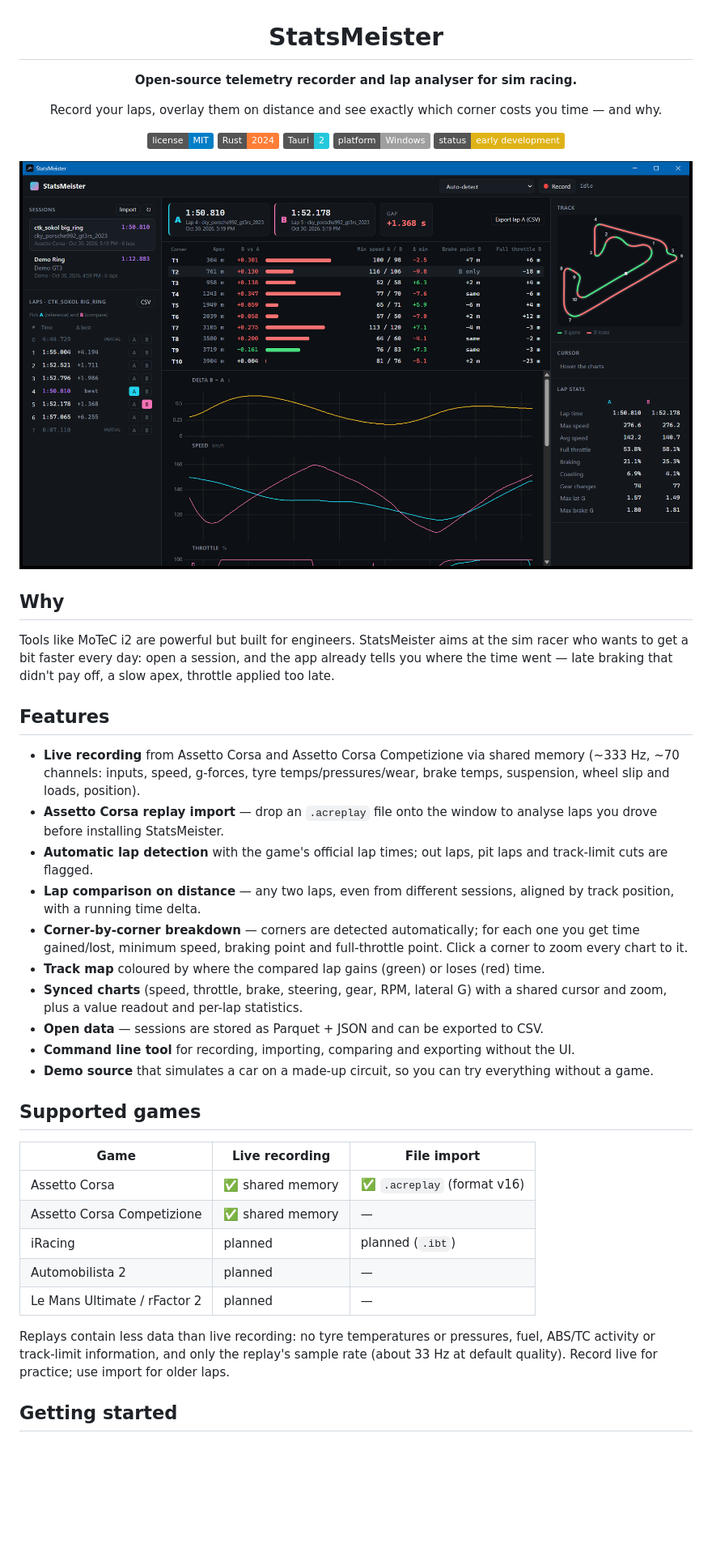
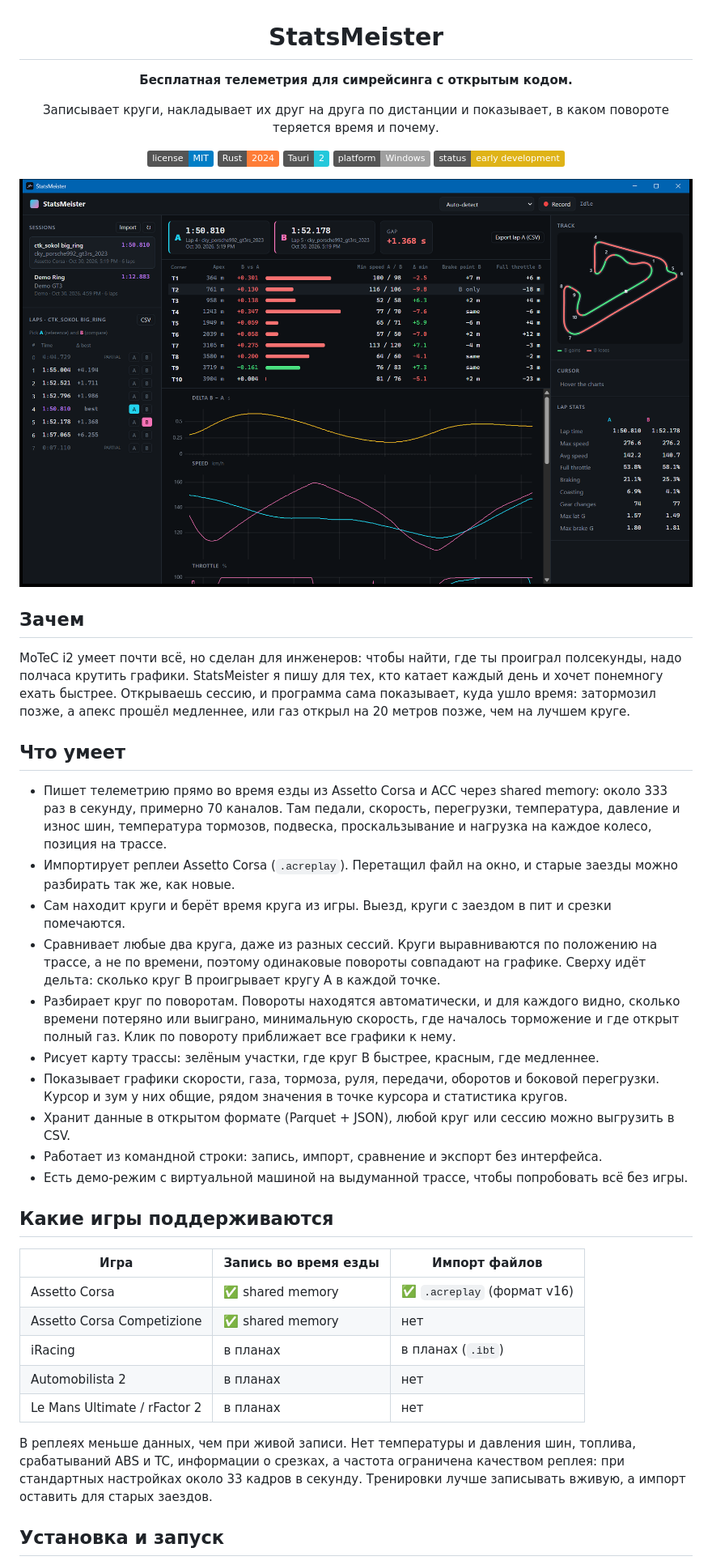
Before and after one commit to Voidhmslf/StatsMeister, a Markdown page: README.md, the part around one of its changes. Shown at 81% size. Rendered like a GitHub page; badges without logos; blank space fills up the shorter version.

```diff
--- a/README.md
+++ b/README.md
@@ -2,9 +2,9 @@
 
 # StatsMeister
 
-**Open-source telemetry recorder and lap analyser for sim racing.**
+**Бесплатная телеметрия для симрейсинга с открытым кодом.**
 
-Record your laps, overlay them on distance and see exactly which corner costs you time — and why.
+Записывает круги, накладывает их друг на друга по дистанции и показывает, в каком повороте теряется время и почему.
 
 [![License: MIT](https://img.shields.io/badge/license-MIT-blue.svg)](LICENSE)
 ![Rust](https://img.shields.io/badge/Rust-2024-orange.svg)
@@ -18,46 +18,32 @@ Record your laps, overlay them on distance and see exactly which corner costs yo
 
-## Why
+## Зачем
 
-Tools like MoTeC i2 are powerful but built for engineers. StatsMeister aims at the
-sim racer who wants to get a bit faster every day: open a session, and the app
-already tells you where the time went — late braking that didn't pay off, a slow
-apex, throttle applied too late.
+MoTeC i2 умеет почти всё, но сделан для инженеров: чтобы найти, где ты проиграл полсекунды, надо полчаса крутить графики. StatsMeister я пишу для тех, кто катает каждый день и хочет понемногу ехать быстрее. Открываешь сессию, и программа сама показывает, куда ушло время: затормозил позже, а апекс прошёл медленнее, или газ открыл на 20 метров позже, чем на лучшем круге.
 
-## Features
+## Что умеет
 
-- **Live recording** from Assetto Corsa and Assetto Corsa Competizione via shared memory
-  (~333 Hz, ~70 channels: inputs, speed, g-forces, tyre temps/pressures/wear, brake temps,
-  suspension, wheel slip and loads, position).
-- **Assetto Corsa replay import** — drop an `.acreplay` file onto the window to analyse
-  laps you drove before installing StatsMeister.
-- **Automatic lap detection** with the game's official lap times; out laps, pit laps and
-  track-limit cuts are flagged.
-- **Lap comparison on distance** — any two laps, even from different sessions, aligned by
-  track position, with a running time delta.
-- **Corner-by-corner breakdown** — corners are detected automatically; for each one you get
-  time gained/lost, minimum speed, braking point and full-throttle point. Click a corner to
-  zoom every chart to it.
-- **Track map** coloured by where the compared lap gains (green) or loses (red) time.
-- **Synced charts** (speed, throttle, brake, steering, gear, RPM, lateral G) with a shared
-  cursor and zoom, plus a value readout and per-lap statistics.
-- **Open data** — sessions are stored as Parquet + JSON and can be exported to CSV.
-- **Command line tool** for recording, importing, comparing and exporting without the UI.
-- **Demo source** that simulates a car on a made-up circuit, so you can try everything
-  without a game.
+- Пишет телеметрию прямо во время езды из Assetto Corsa и ACC через shared memory: около 333 раз в секунду, примерно 70 каналов. Там педали, скорость, перегрузки, температура, давление и износ шин, температура тормозов, подвеска, проскальзывание и нагрузка на каждое колесо, позиция на трассе.
+- Импортирует реплеи Assetto Corsa (`.acreplay`). Перетащил файл на окно, и старые заезды можно разбирать так же, как новые.
+- Сам находит круги и берёт время круга из игры. Выезд, круги с заездом в пит и срезки помечаются.
+- Сравнивает любые два круга, даже из разных сессий. Круги выравниваются по положению на трассе, а не по времени, поэтому одинаковые повороты совпадают на графике. Сверху идёт дельта: сколько круг B проигрывает кругу A в каждой точке.
+- Разбирает круг по поворотам. Повороты находятся автоматически, и для каждого видно, сколько времени потеряно или выиграно, минимальную скорость, где началось торможение и где открыт полный газ. Клик по повороту приближает все графики к нему.
+- Рисует карту трассы: зелёным участки, где круг B быстрее, красным, где медленнее.
+- Показывает графики скорости, газа, тормоза, руля, передачи, оборотов и боковой перегрузки. Курсор и зум у них общие, рядом значения в точке курсора и статистика кругов.
+- Хранит данные в открытом формате (Parquet + JSON), любой круг или сессию можно выгрузить в CSV.
+- Работает из командной строки: запись, импорт, сравнение и экспорт без интерфейса.
+- Есть демо-режим с виртуальной машиной на выдуманной трассе, чтобы попробовать всё без игры.
 
-## Supported games
+## Какие игры поддерживаются
 
-| Game | Live recording | File import |
+| Игра | Запись во время езды | Импорт файлов |
 |---|---|---|
-| Assetto Corsa | ✅ shared memory | ✅ `.acreplay` (format v16) |
-| Assetto Corsa Competizione | ✅ shared memory | — |
-| iRacing | planned | planned (`.ibt`) |
-| Automobilista 2 | planned | — |
-| Le Mans Ultimate / rFactor 2 | planned | — |
+| Assetto Corsa | ✅ shared memory | ✅ `.acreplay` (формат v16) |
+| Assetto Corsa Competizione | ✅ shared memory | нет |
+| iRacing | в планах | в планах (`.ibt`) |
+| Automobilista 2 | в планах | нет |
+| Le Mans Ultimate / rFactor 2 | в планах | нет |
 
-Replays contain less data than live recording: no tyre temperatures or pressures, fuel,
-ABS/TC activity or track-limit information, and only the replay's sample rate (about 33 Hz
-at default quality). Record live for practice; use import for older laps.
+В реплеях меньше данных, чем при живой записи. Нет температуры и давления шин, топлива, срабатываний ABS и TC, информации о срезках, а частота ограничена качеством реплея: при стандартных настройках около 33 кадров в секунду. Тренировки лучше записывать вживую, а импорт оставить для старых заездов.
 
-## Getting started
+## Установка и запуск
 
```
Also changed, not shown: other parts of README.md (+47 -60 lines).
